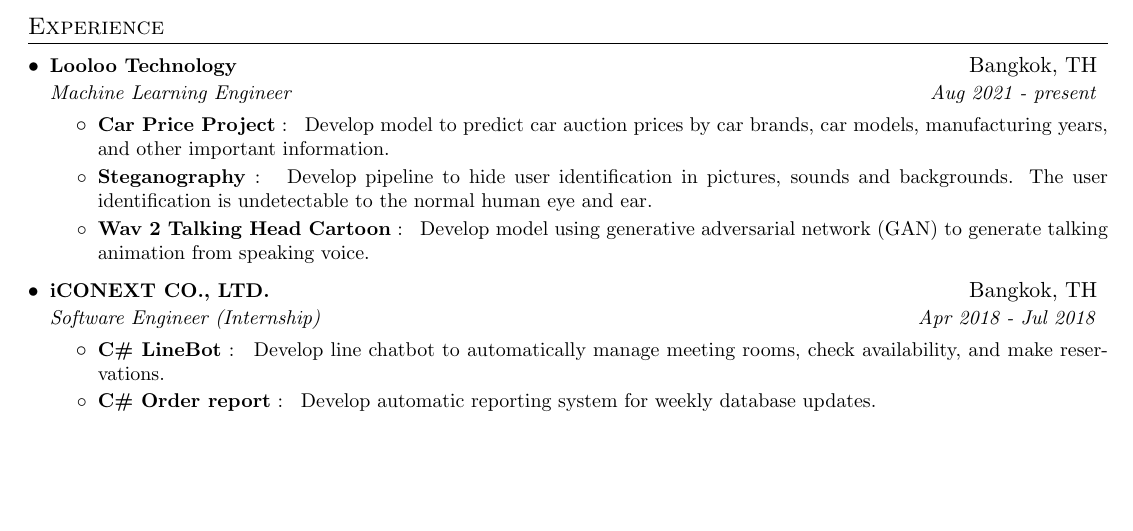
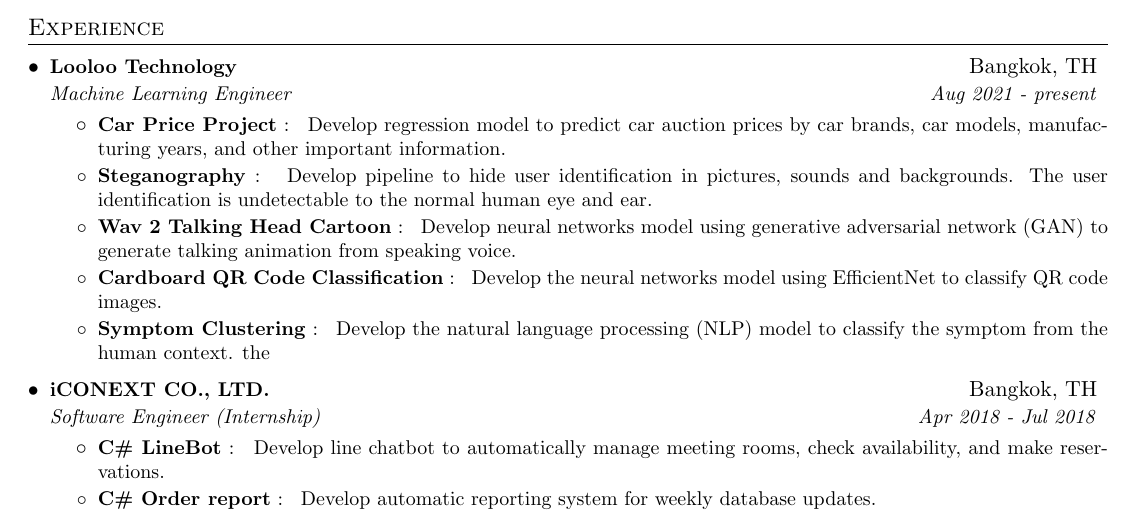
Before and after one commit to LCKYN/resume, a LaTeX CV (resume.tex): part of the page, cut so that both start at the same text, the shorter picture padded with empty space. Compiled offline with pdfLaTeX.

Commit message:
add project

```diff
--- a/resume.tex
+++ b/resume.tex
@@ -126,17 +126,20 @@
     {Looloo Technology}{Bangkok, TH}
     {Machine Learning Engineer}{Aug 2021 - present}
     \resumeItemListStart
-        \resumeItem{Car Price Project}
-        {
-          Develop model to predict car auction prices by car brands, car models, manufacturing years, and other important information.
+        \resumeItem{Car Price Project}{
+            Develop regression model to predict car auction prices by car brands, car models, manufacturing years, and other important information.
         }
-        \resumeItem{Steganography}
-        {
-          Develop pipeline to hide user identification in pictures, sounds and backgrounds. The user identification is undetectable to the normal human eye and ear.
+        \resumeItem{Steganography}{
+            Develop pipeline to hide user identification in pictures, sounds and backgrounds. The user identification is undetectable to the normal human eye and ear.
         }
-        \resumeItem{Wav 2 Talking Head Cartoon}
-        {
-          Develop model using generative adversarial network (GAN) to generate talking animation from speaking voice.
+        \resumeItem{Wav 2 Talking Head Cartoon}{
+            Develop neural networks model using generative adversarial network (GAN) to generate talking animation from speaking voice.
+        }
+        \resumeItem{Cardboard QR Code Classification}{
+            Develop the neural networks model using EfficientNet to classify QR code images.
+        }
+        \resumeItem{Symptom Clustering}{
+            Develop the natural language processing (NLP) model to classify the symptom from the human context. the
         }
     \resumeItemListEnd
 
```
